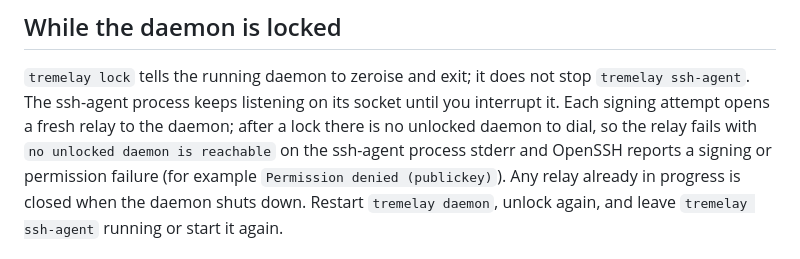
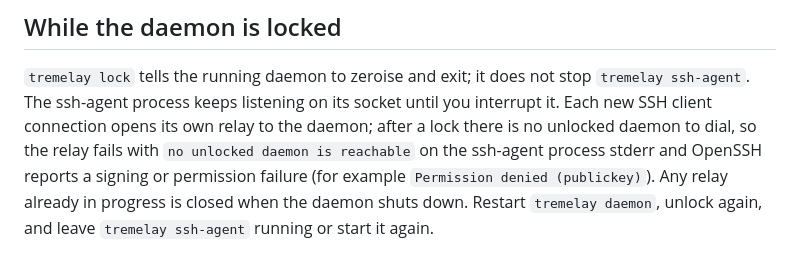
Before and after one commit to CharitonMedia/Tremelay, a Markdown page: docs/ssh-agent.md, the part around the change. Rendered like a GitHub page.

```diff
--- a/docs/ssh-agent.md
+++ b/docs/ssh-agent.md
@@ -217,9 +217,9 @@ losing the daemon, or stopping `tremelay ssh-agent` each stop it as well.
 
 `tremelay lock` tells the running daemon to zeroise and exit; it does not stop
 `tremelay ssh-agent`. The ssh-agent process keeps listening on its socket until
-you interrupt it. Each signing attempt opens a fresh relay to the daemon; after
-a lock there is no unlocked daemon to dial, so the relay fails with `no unlocked
-daemon is reachable` on the ssh-agent process stderr and OpenSSH reports a
+you interrupt it. Each new SSH client connection opens its own relay to the
+daemon; after a lock there is no unlocked daemon to dial, so the relay fails
+with `no unlocked daemon is reachable` on the ssh-agent process stderr and OpenSSH reports a
 signing or permission failure (for example `Permission denied (publickey)`). Any
 relay already in progress is closed when the daemon shuts down. Restart
 `tremelay daemon`, unlock again, and leave `tremelay ssh-agent` running or
```
Also changed, not shown: docs/adr/0027-release-artifacts.md (+2 -2 lines), docs/windows-stdio-mcp.md (+6 -6 lines).
